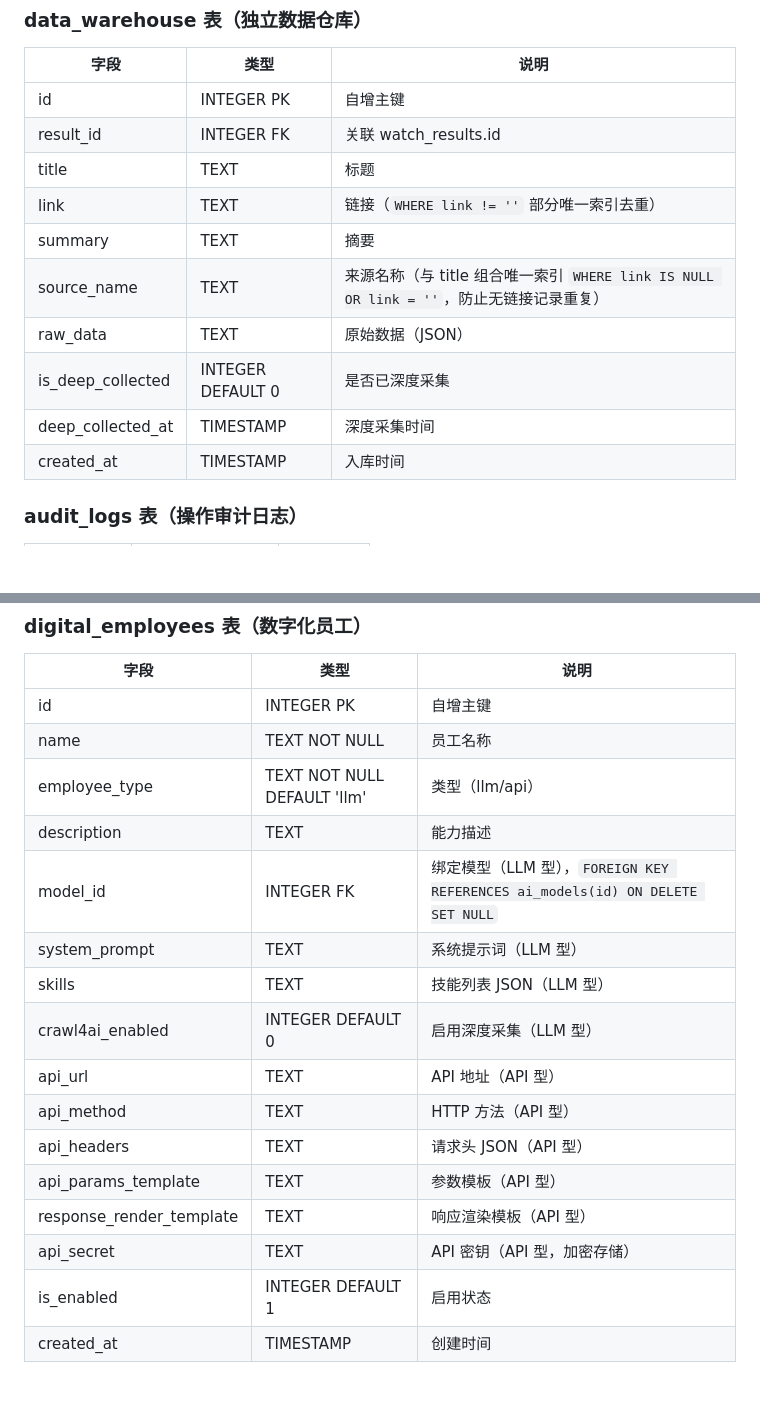
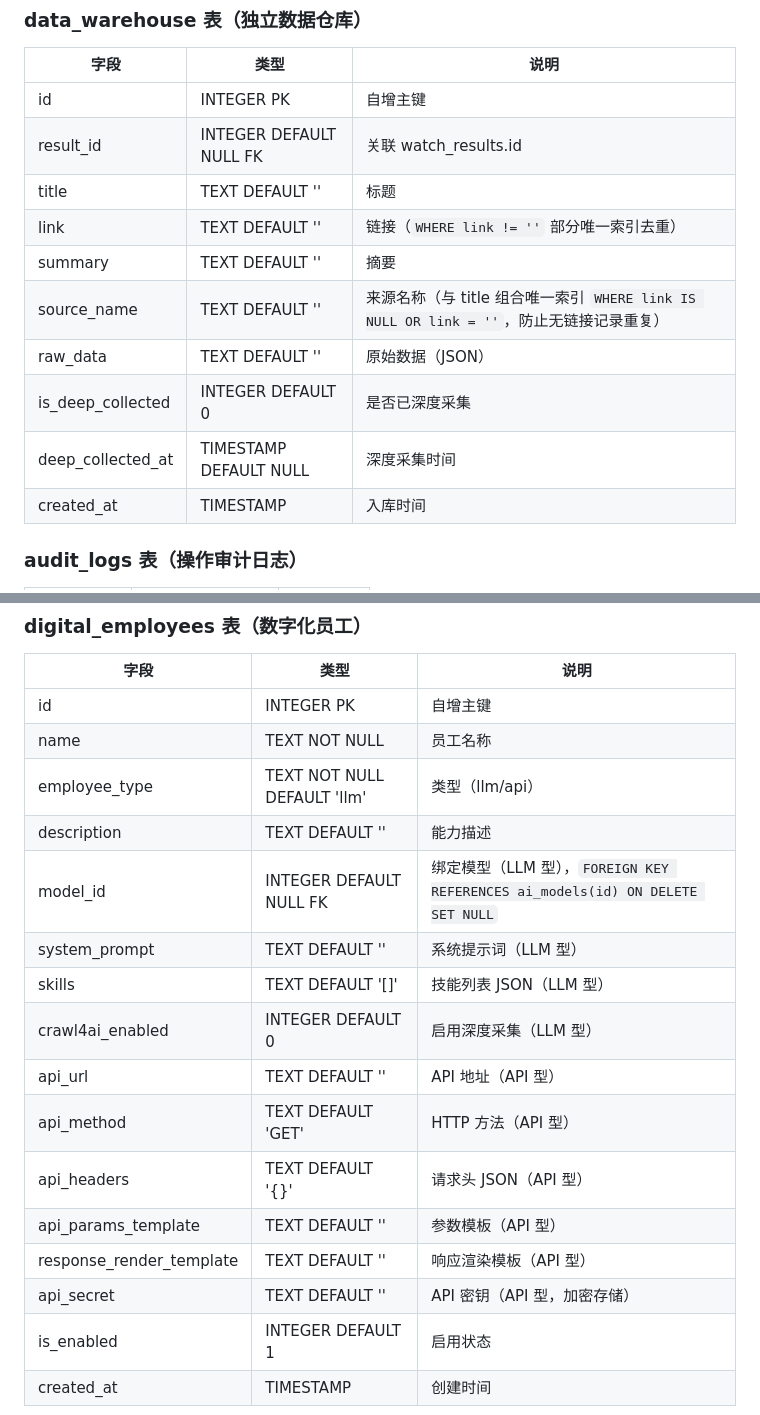
Before and after one commit to GoldenFish123321/finderos, a Markdown page: docs/constraint.md, 2 parts joined by grey strips. Rendered like a GitHub page; blank space fills up the shorter version.

Commit message:
docs: 修复第六轮审计发现的DEFAULT值遗漏
- constraint.md: data_warehouse 表补充 7 个字段 DEFAULT 值
- constraint.md: digital_employees 表补充 11 个字段 DEFAULT 值
  (created_at DEFAULT CURRENT_TIMESTAMP 为文档惯例，统一省略)

```diff
--- a/docs/constraint.md
+++ b/docs/constraint.md
@@ -149,14 +149,14 @@
 | 字段 | 类型 | 说明 |
 |------|------|------|
 | id | INTEGER PK | 自增主键 |
-| result_id | INTEGER FK | 关联 watch_results.id |
-| title | TEXT | 标题 |
-| link | TEXT | 链接（`WHERE link != ''` 部分唯一索引去重） |
-| summary | TEXT | 摘要 |
-| source_name | TEXT | 来源名称（与 title 组合唯一索引 `WHERE link IS NULL OR link = ''`，防止无链接记录重复） |
-| raw_data | TEXT | 原始数据（JSON） |
+| result_id | INTEGER DEFAULT NULL FK | 关联 watch_results.id |
+| title | TEXT DEFAULT '' | 标题 |
+| link | TEXT DEFAULT '' | 链接（`WHERE link != ''` 部分唯一索引去重） |
+| summary | TEXT DEFAULT '' | 摘要 |
+| source_name | TEXT DEFAULT '' | 来源名称（与 title 组合唯一索引 `WHERE link IS NULL OR link = ''`，防止无链接记录重复） |
+| raw_data | TEXT DEFAULT '' | 原始数据（JSON） |
 | is_deep_collected | INTEGER DEFAULT 0 | 是否已深度采集 |
-| deep_collected_at | TIMESTAMP | 深度采集时间 |
+| deep_collected_at | TIMESTAMP DEFAULT NULL | 深度采集时间 |
 | created_at | TIMESTAMP | 入库时间 |
 
 ### audit_logs 表（操作审计日志）
@@ -196,16 +196,16 @@
 | id | INTEGER PK | 自增主键 |
 | name | TEXT NOT NULL | 员工名称 |
 | employee_type | TEXT NOT NULL DEFAULT 'llm' | 类型（llm/api） |
-| description | TEXT | 能力描述 |
-| model_id | INTEGER FK | 绑定模型（LLM 型），`FOREIGN KEY REFERENCES ai_models(id) ON DELETE SET NULL` |
-| system_prompt | TEXT | 系统提示词（LLM 型） |
-| skills | TEXT | 技能列表 JSON（LLM 型） |
+| description | TEXT DEFAULT '' | 能力描述 |
+| model_id | INTEGER DEFAULT NULL FK | 绑定模型（LLM 型），`FOREIGN KEY REFERENCES ai_models(id) ON DELETE SET NULL` |
+| system_prompt | TEXT DEFAULT '' | 系统提示词（LLM 型） |
+| skills | TEXT DEFAULT '[]' | 技能列表 JSON（LLM 型） |
 | crawl4ai_enabled | INTEGER DEFAULT 0 | 启用深度采集（LLM 型） |
-| api_url | TEXT | API 地址（API 型） |
-| api_method | TEXT | HTTP 方法（API 型） |
-| api_headers | TEXT | 请求头 JSON（API 型） |
-| api_params_template | TEXT | 参数模板（API 型） |
-| response_render_template | TEXT | 响应渲染模板（API 型） |
-| api_secret | TEXT | API 密钥（API 型，加密存储） |
+| api_url | TEXT DEFAULT '' | API 地址（API 型） |
+| api_method | TEXT DEFAULT 'GET' | HTTP 方法（API 型） |
+| api_headers | TEXT DEFAULT '{}' | 请求头 JSON（API 型） |
+| api_params_template | TEXT DEFAULT '' | 参数模板（API 型） |
+| response_render_template | TEXT DEFAULT '' | 响应渲染模板（API 型） |
+| api_secret | TEXT DEFAULT '' | API 密钥（API 型，加密存储） |
 | is_enabled | INTEGER DEFAULT 1 | 启用状态 |
 | created_at | TIMESTAMP | 创建时间 |
```
